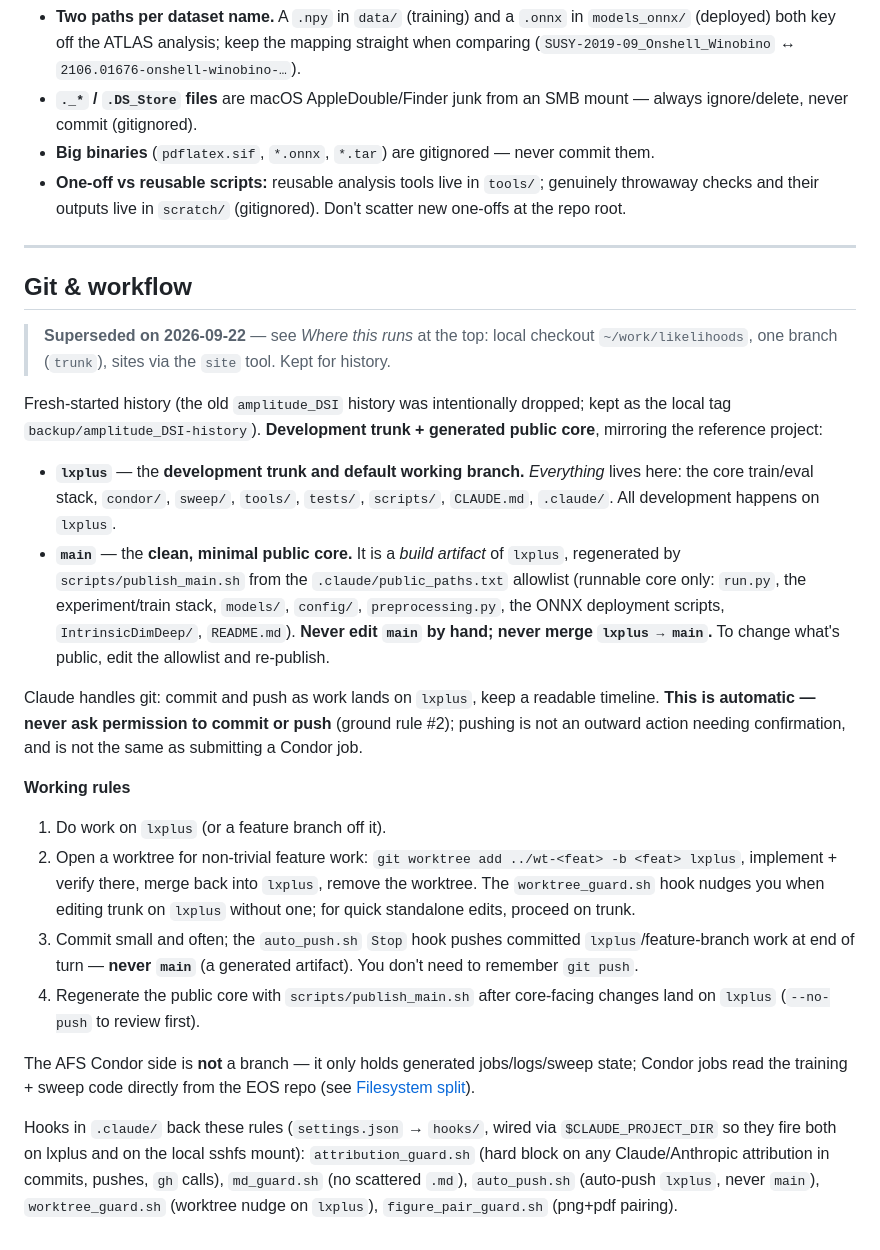
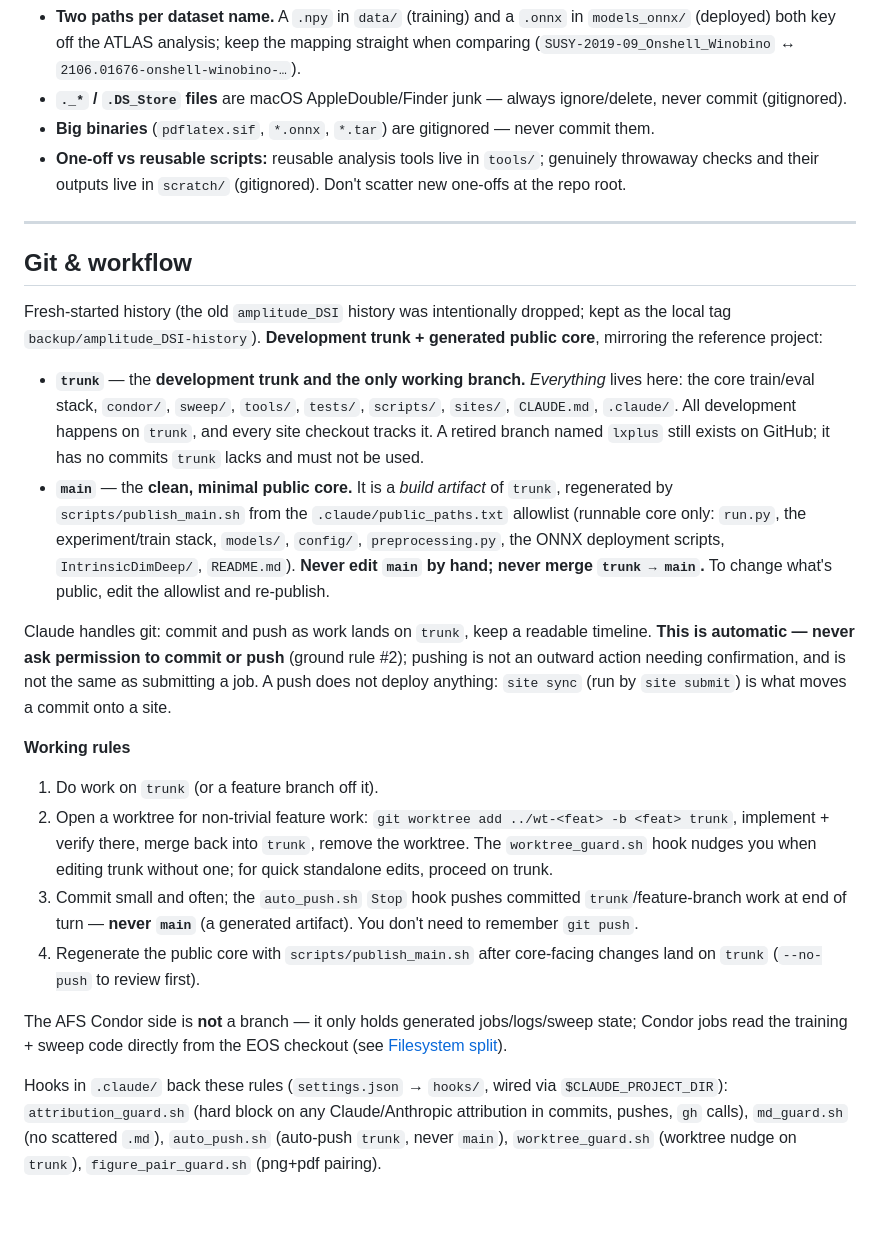
Before and after one commit to joaquin-iturriza/likelihoods, a Markdown page: CLAUDE.md, the part around one of its changes. GitHub-like rendering; blank space fills up the shorter version.

```diff
--- a/CLAUDE.md
+++ b/CLAUDE.md
@@ -439,8 +423,8 @@ a lock file on AFS. Mirrors the Condor split:
   `.onnx` in `models_onnx/` (deployed) both key off the ATLAS analysis; keep the
   mapping straight when comparing (`SUSY-2019-09_Onshell_Winobino` ↔
   `2106.01676-onshell-winobino-…`).
-- **`._*` / `.DS_Store` files** are macOS AppleDouble/Finder junk from an SMB
-  mount — always ignore/delete, never commit (gitignored).
+- **`._*` / `.DS_Store` files** are macOS AppleDouble/Finder junk — always
+  ignore/delete, never commit (gitignored).
 - **Big binaries** (`pdflatex.sif`, `*.onnx`, `*.tar`) are gitignored — never
   commit them.
 - **One-off vs reusable scripts:** reusable analysis tools live in `tools/`;
@@ -451,48 +435,49 @@ a lock file on AFS. Mirrors the Condor split:
 
 ## Git & workflow
 
-> **Superseded on 2026-09-22** — see *Where this runs* at the top: local checkout `~/work/likelihoods`, one branch (`trunk`), sites via the `site` tool. Kept for history.
-
 Fresh-started history (the old `amplitude_DSI` history was intentionally dropped;
 kept as the local tag `backup/amplitude_DSI-history`). **Development trunk +
 generated public core**, mirroring the reference project:
 
-- **`lxplus`** — the **development trunk and default working branch.**
+- **`trunk`** — the **development trunk and the only working branch.**
   *Everything* lives here: the core train/eval stack, `condor/`, `sweep/`,
-  `tools/`, `tests/`, `scripts/`, `CLAUDE.md`, `.claude/`. All development happens
-  on `lxplus`.
+  `tools/`, `tests/`, `scripts/`, `sites/`, `CLAUDE.md`, `.claude/`. All
+  development happens on `trunk`, and every site checkout tracks it. A retired
+  branch named `lxplus` still exists on GitHub; it has no commits `trunk` lacks
+  and must not be used.
 - **`main`** — the **clean, minimal public core.** It is a *build artifact* of
-  `lxplus`, regenerated by `scripts/publish_main.sh` from the
+  `trunk`, regenerated by `scripts/publish_main.sh` from the
   `.claude/public_paths.txt` allowlist (runnable core only: `run.py`, the
   experiment/train stack, `models/`, `config/`, `preprocessing.py`, the ONNX
   deployment scripts, `IntrinsicDimDeep/`, `README.md`). **Never edit `main` by
-  hand; never merge `lxplus → main`.** To change what's public, edit the allowlist
+  hand; never merge `trunk → main`.** To change what's public, edit the allowlist
   and re-publish.
 
-Claude handles git: commit and push as work lands on `lxplus`, keep a readable
+Claude handles git: commit and push as work lands on `trunk`, keep a readable
 timeline. **This is automatic — never ask permission to commit or push** (ground
 rule #2); pushing is not an outward action needing confirmation, and is not the
-same as submitting a Condor job.
+same as submitting a job. A push does not deploy anything: `site sync` (run by
+`site submit`) is what moves a commit onto a site.
 
 **Working rules**
-1. Do work on `lxplus` (or a feature branch off it).
+1. Do work on `trunk` (or a feature branch off it).
 2. Open a worktree for non-trivial feature work: `git worktree add ../wt-<feat> -b
-   <feat> lxplus`, implement + verify there, merge back into `lxplus`, remove the
-   worktree. The `worktree_guard.sh` hook nudges you when editing trunk on
-   `lxplus` without one; for quick standalone edits, proceed on trunk.
+   <feat> trunk`, implement + verify there, merge back into `trunk`, remove the
+   worktree. The `worktree_guard.sh` hook nudges you when editing trunk without
+   one; for quick standalone edits, proceed on trunk.
 3. Commit small and often; the `auto_push.sh` `Stop` hook pushes committed
-   `lxplus`/feature-branch work at end of turn — **never `main`** (a generated
+   `trunk`/feature-branch work at end of turn — **never `main`** (a generated
    artifact). You don't need to remember `git push`.
 4. Regenerate the public core with `scripts/publish_main.sh` after core-facing
-   changes land on `lxplus` (`--no-push` to review first).
+   changes land on `trunk` (`--no-push` to review first).
 
 The AFS Condor side is **not** a branch — it only holds generated jobs/logs/sweep
-state; Condor jobs read the training + sweep code directly from the EOS repo (see
-[Filesystem split](#filesystem-split-eos--afs)).
+state; Condor jobs read the training + sweep code directly from the EOS checkout
+(see [Filesystem split](#filesystem-split-eos--afs)).
 
 Hooks in `.claude/` back these rules (`settings.json` → `hooks/`, wired via
-`$CLAUDE_PROJECT_DIR` so they fire both on lxplus and on the local sshfs mount):
-`attribution_guard.sh` (hard block on any Claude/Anthropic attribution in
-commits, pushes, `gh` calls), `md_guard.sh` (no scattered `.md`), `auto_push.sh`
-(auto-push `lxplus`, never `main`), `worktree_guard.sh` (worktree nudge on
-`lxplus`), `figure_pair_guard.sh` (png+pdf pairing).
+`$CLAUDE_PROJECT_DIR`): `attribution_guard.sh` (hard block on any
+Claude/Anthropic attribution in commits, pushes, `gh` calls), `md_guard.sh` (no
+scattered `.md`), `auto_push.sh` (auto-push `trunk`, never `main`),
+`worktree_guard.sh` (worktree nudge on `trunk`), `figure_pair_guard.sh` (png+pdf
+pairing).
```
Also changed, not shown: other parts of CLAUDE.md (+127 -143 lines).
